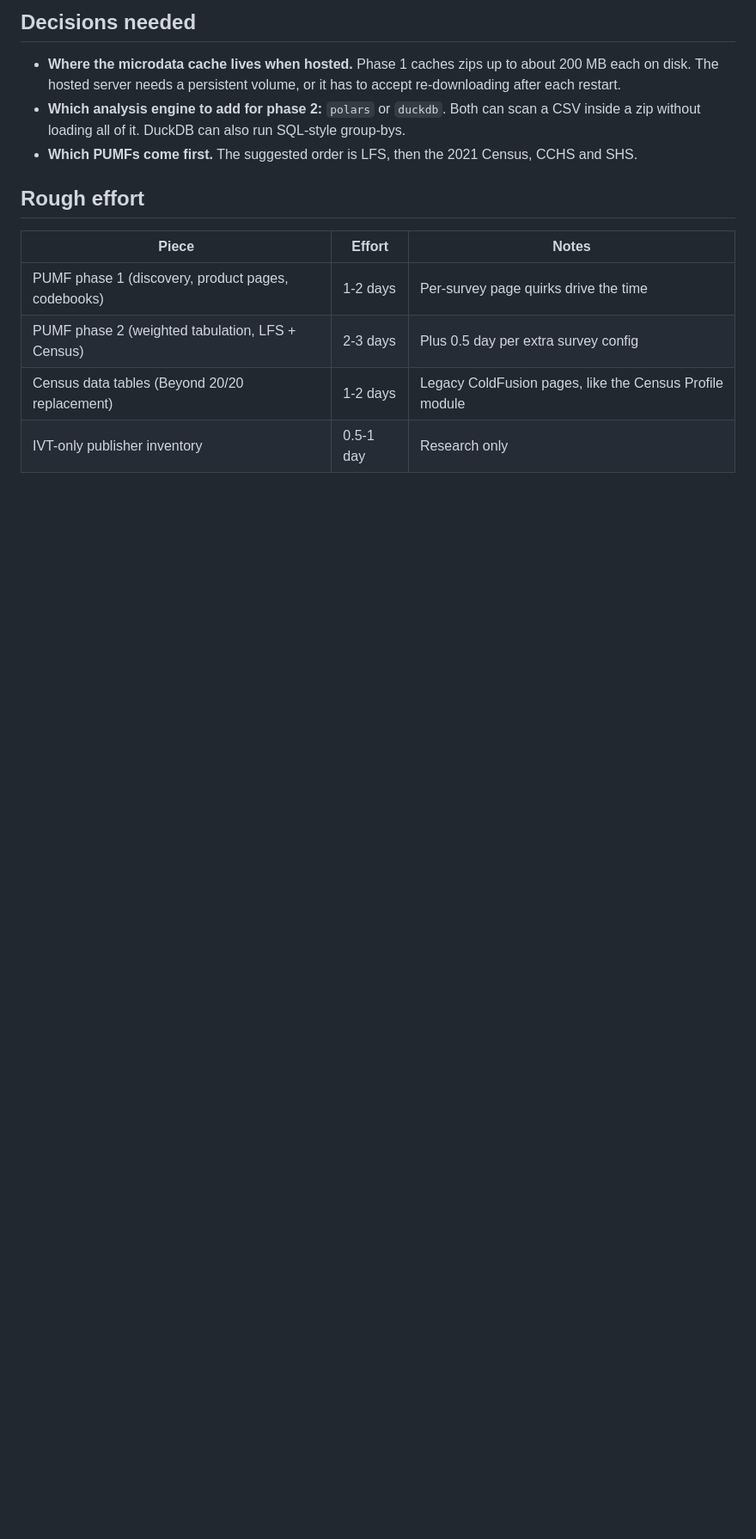
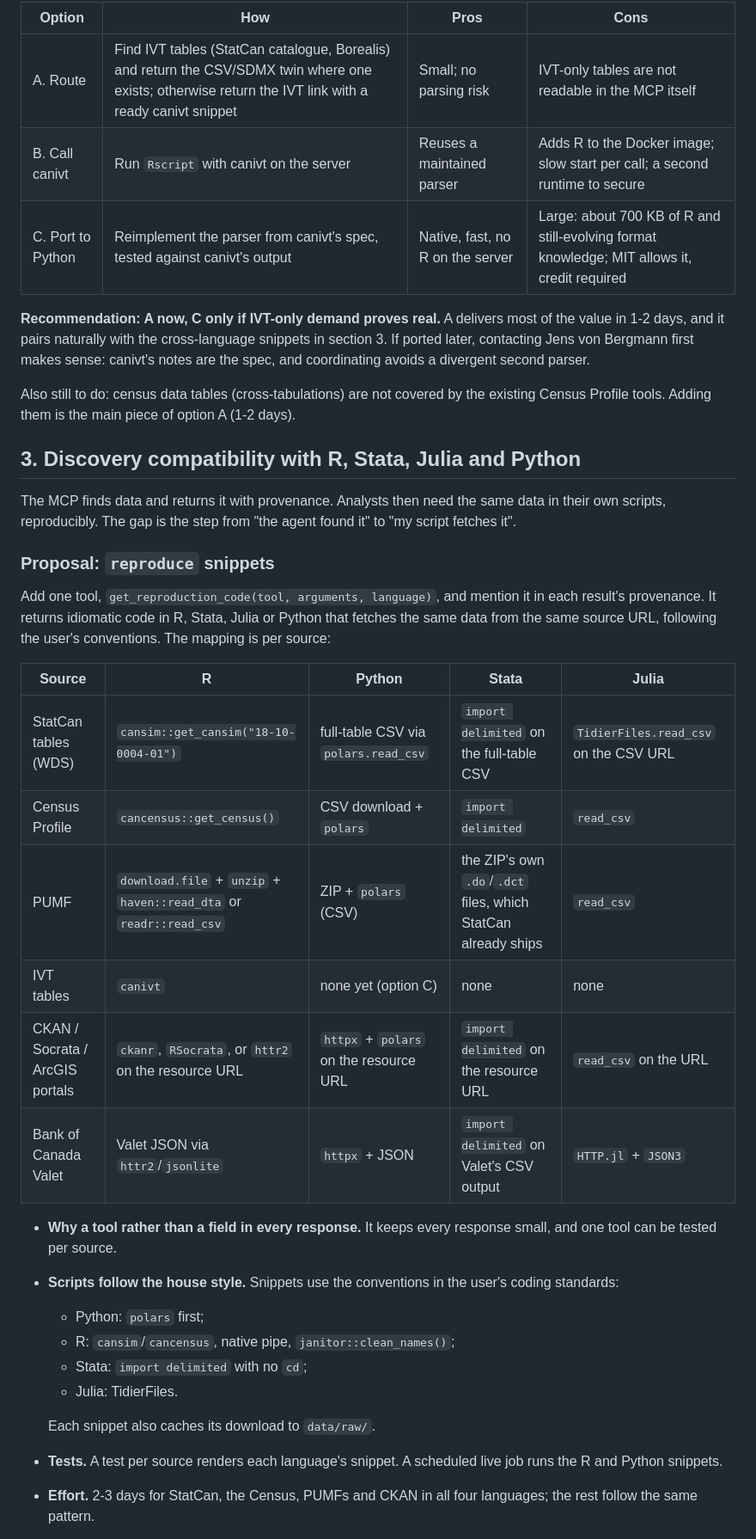
Before and after one commit to dsanchezp18/maplestats-mcp, a Markdown page: docs/pumf-beyond2020-scope.md, the part around one of its changes. Shown at 86% size. Rendered like a GitHub page; blank space fills up the shorter version.

Commit message:
Revise PUMF/Beyond 20/20 scope: canivt findings, cross-language plan
Co-Authored-By: Claude Opus 5.5 <noreply@anthropic.com>

```diff
--- a/docs/pumf-beyond2020-scope.md
+++ b/docs/pumf-beyond2020-scope.md
@@ -104,20 +83,54 @@ tables in that survey's user guide. Do not invent a standard error.
 
-## Decisions needed
+| Option | How | Pros | Cons |
+|---|---|---|---|
+| A. Route | Find IVT tables (StatCan catalogue, Borealis) and return the CSV/SDMX twin where one exists; otherwise return the IVT link with a ready canivt snippet | Small; no parsing risk | IVT-only tables are not readable in the MCP itself |
+| B. Call canivt | Run `Rscript` with canivt on the server | Reuses a maintained parser | Adds R to the Docker image; slow start per call; a second runtime to secure |
+| C. Port to Python | Reimplement the parser from canivt's spec, tested against canivt's output | Native, fast, no R on the server | Large: about 700 KB of R and still-evolving format knowledge; MIT allows it, credit required |
 
-- **Where the microdata cache lives when hosted.** Phase 1 caches zips up
-  to about 200 MB each on disk. The hosted server needs a persistent
-  volume, or it has to accept re-downloading after each restart.
-- **Which analysis engine to add for phase 2:** `polars` or `duckdb`.
-  Both can scan a CSV inside a zip without loading all of it. DuckDB can
-  also run SQL-style group-bys.
-- **Which PUMFs come first.** The suggested order is LFS, then the 2021
-  Census, CCHS and SHS.
+**Recommendation: A now, C only if IVT-only demand proves real.** A
+delivers most of the value in 1-2 days, and it pairs naturally with the
+cross-language snippets in section 3. If ported later, contacting Jens
+von Bergmann first makes sense: canivt's notes are the spec, and
+coordinating avoids a divergent second parser.
 
-## Rough effort
+Also still to do: census data tables (cross-tabulations) are not covered
+by the existing Census Profile tools. Adding them is the main piece of
+option A (1-2 days).
 
-| Piece | Effort | Notes |
-|---|---|---|
-| PUMF phase 1 (discovery, product pages, codebooks) | 1-2 days | Per-survey page quirks drive the time |
-| PUMF phase 2 (weighted tabulation, LFS + Census) | 2-3 days | Plus 0.5 day per extra survey config |
-| Census data tables (Beyond 20/20 replacement) | 1-2 days | Legacy ColdFusion pages, like the Census Profile module |
-| IVT-only publisher inventory | 0.5-1 day | Research only |
+## 3. Discovery compatibility with R, Stata, Julia and Python
+
+The MCP finds data and returns it with provenance. Analysts then need
+the same data in their own scripts, reproducibly. The gap is the step
+from "the agent found it" to "my script fetches it".
+
+### Proposal: `reproduce` snippets
+
+Add one tool, `get_reproduction_code(tool, arguments, language)`, and
+mention it in each result's provenance. It returns idiomatic code in R,
+Stata, Julia or Python that fetches the same data from the same source
+URL, following the user's conventions. The mapping is per source:
+
+| Source | R | Python | Stata | Julia |
+|---|---|---|---|---|
+| StatCan tables (WDS) | `cansim::get_cansim("18-10-0004-01")` | full-table CSV via `polars.read_csv` | `import delimited` on the full-table CSV | `TidierFiles.read_csv` on the CSV URL |
+| Census Profile | `cancensus::get_census()` | CSV download + `polars` | `import delimited` | `read_csv` |
+| PUMF | `download.file` + `unzip` + `haven::read_dta` or `readr::read_csv` | ZIP + `polars` (CSV) | the ZIP's own `.do`/`.dct` files, which StatCan already ships | `read_csv` |
+| IVT tables | `canivt` | none yet (option C) | none | none |
+| CKAN / Socrata / ArcGIS portals | `ckanr`, `RSocrata`, or `httr2` on the resource URL | `httpx` + `polars` on the resource URL | `import delimited` on the resource URL | `read_csv` on the URL |
+| Bank of Canada Valet | Valet JSON via `httr2`/`jsonlite` | `httpx` + JSON | `import delimited` on Valet's CSV output | `HTTP.jl` + `JSON3` |
+
+- **Why a tool rather than a field in every response.** It keeps every
+  response small, and one tool can be tested per source.
+- **Scripts follow the house style.** Snippets use the conventions in the
+  user's coding standards:
+  - Python: `polars` first;
+  - R: `cansim`/`cancensus`, native pipe, `janitor::clean_names()`;
+  - Stata: `import delimited` with no `cd`;
+  - Julia: TidierFiles.
+
+  Each snippet also caches its download to `data/raw/`.
+- **Tests.** A test per source renders each language's snippet. A
+  scheduled live job runs the R and Python snippets.
+- **Effort.** 2-3 days for StatCan, the Census, PUMFs and CKAN in all
+  four languages; the rest follow the same pattern.
+
```
Also changed, not shown: other parts of docs/pumf-beyond2020-scope.md (+78 -87 lines).
